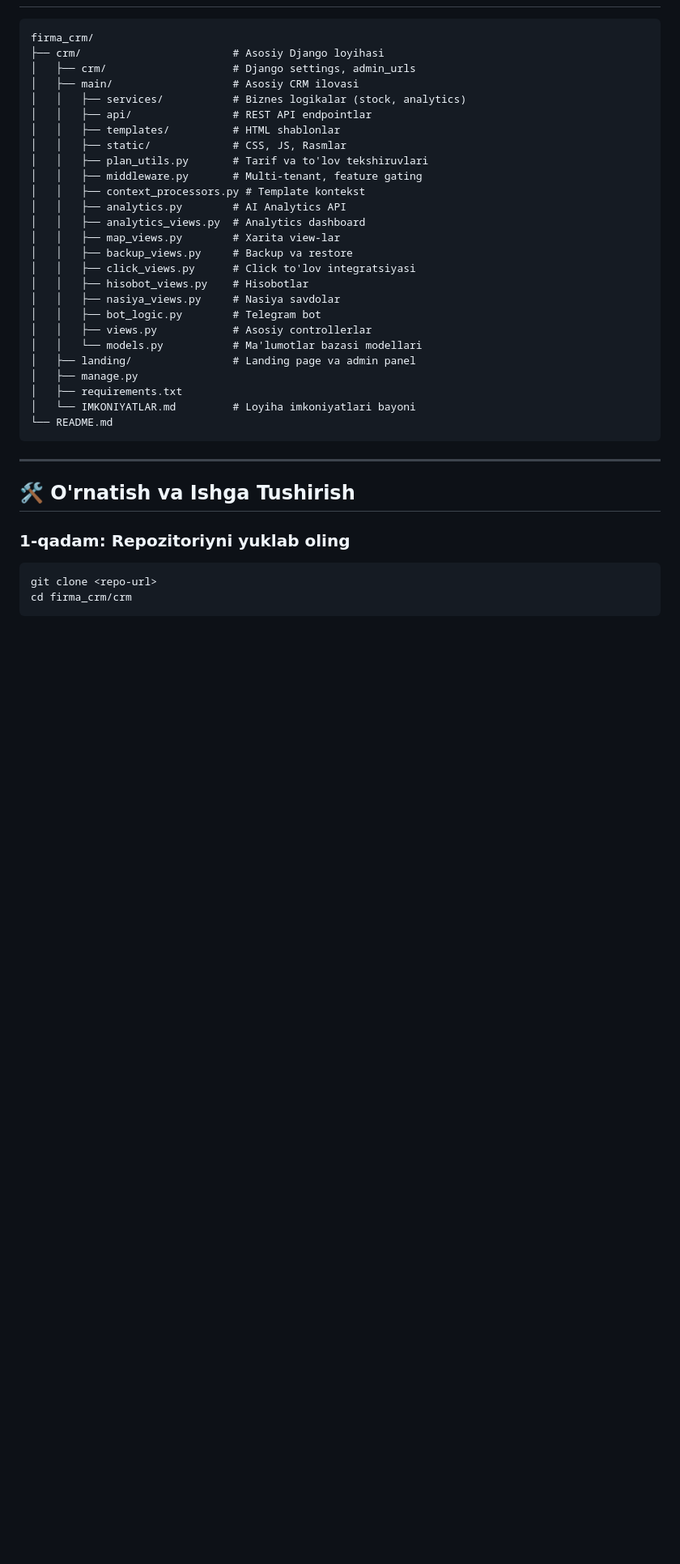
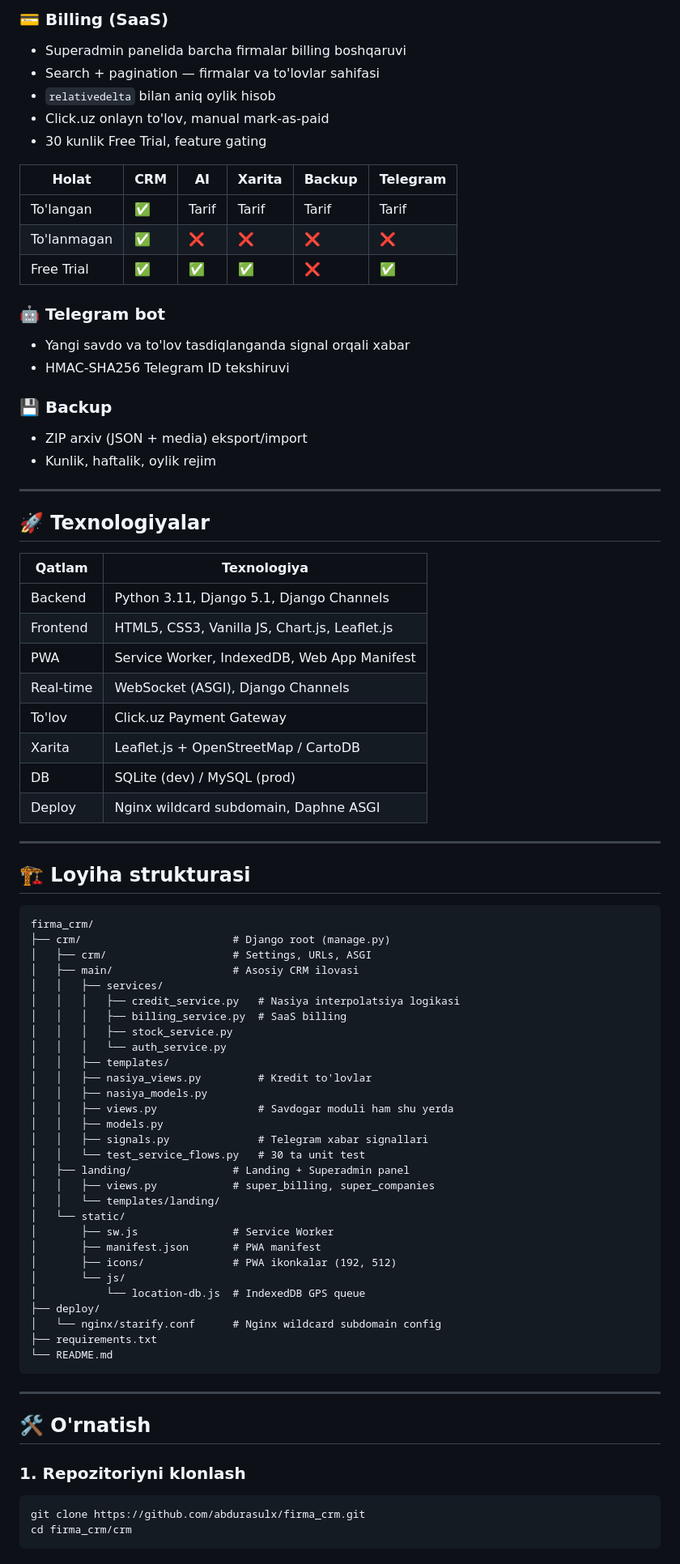
Before and after one commit to abdurasulx/firma_crm, a Markdown page: README.md, the part around one of its changes. Shown at 81% size. Drawn GitHub-style; blank space fills up the shorter version.

````diff
--- a/README.md
+++ b/README.md
@@ -107,38 +79,82 @@
+### 💳 Billing (SaaS)
+- Superadmin panelida barcha firmalar billing boshqaruvi
+- Search + pagination — firmalar va to'lovlar sahifasi
+- `relativedelta` bilan aniq oylik hisob
+- Click.uz onlayn to'lov, manual mark-as-paid
+- 30 kunlik Free Trial, feature gating
+
+| Holat | CRM | AI | Xarita | Backup | Telegram |
+|-------|-----|----|--------|--------|----------|
+| To'langan | ✅ | Tarif | Tarif | Tarif | Tarif |
+| To'lanmagan | ✅ | ❌ | ❌ | ❌ | ❌ |
+| Free Trial | ✅ | ✅ | ✅ | ❌ | ✅ |
+
+### 🤖 Telegram bot
+- Yangi savdo va to'lov tasdiqlanganda signal orqali xabar
+- HMAC-SHA256 Telegram ID tekshiruvi
+
+### 💾 Backup
+- ZIP arxiv (JSON + media) eksport/import
+- Kunlik, haftalik, oylik rejim
+
+---
+
+## 🚀 Texnologiyalar
+
+| Qatlam | Texnologiya |
+|--------|------------|
+| Backend | Python 3.11, Django 5.1, Django Channels |
+| Frontend | HTML5, CSS3, Vanilla JS, Chart.js, Leaflet.js |
+| PWA | Service Worker, IndexedDB, Web App Manifest |
+| Real-time | WebSocket (ASGI), Django Channels |
+| To'lov | Click.uz Payment Gateway |
+| Xarita | Leaflet.js + OpenStreetMap / CartoDB |
+| DB | SQLite (dev) / MySQL (prod) |
+| Deploy | Nginx wildcard subdomain, Daphne ASGI |
+
+---
+
+## 🏗️ Loyiha strukturasi
+
+```
 firma_crm/
-├── crm/                        # Asosiy Django loyihasi
-│   ├── crm/                    # Django settings, admin_urls
+├── crm/                        # Django root (manage.py)
+│   ├── crm/                    # Settings, URLs, ASGI
 │   ├── main/                   # Asosiy CRM ilovasi
-│   │   ├── services/           # Biznes logikalar (stock, analytics)
-│   │   ├── api/                # REST API endpointlar
-│   │   ├── templates/          # HTML shablonlar
-│   │   ├── static/             # CSS, JS, Rasmlar
-│   │   ├── plan_utils.py       # Tarif va to'lov tekshiruvlari
-│   │   ├── middleware.py       # Multi-tenant, feature gating
-│   │   ├── context_processors.py # Template kontekst
-│   │   ├── analytics.py        # AI Analytics API
-│   │   ├── analytics_views.py  # Analytics dashboard
-│   │   ├── map_views.py        # Xarita view-lar
-│   │   ├── backup_views.py     # Backup va restore
-│   │   ├── click_views.py      # Click to'lov integratsiyasi
-│   │   ├── hisobot_views.py    # Hisobotlar
-│   │   ├── nasiya_views.py     # Nasiya savdolar
-│   │   ├── bot_logic.py        # Telegram bot
-│   │   ├── views.py            # Asosiy controllerlar
-│   │   └── models.py           # Ma'lumotlar bazasi modellari
-│   ├── landing/                # Landing page va admin panel
-│   ├── manage.py
-│   ├── requirements.txt
-│   └── IMKONIYATLAR.md         # Loyiha imkoniyatlari bayoni
+│   │   ├── services/
+│   │   │   ├── credit_service.py   # Nasiya interpolatsiya logikasi
+│   │   │   ├── billing_service.py  # SaaS billing
+│   │   │   ├── stock_service.py
+│   │   │   └── auth_service.py
+│   │   ├── templates/
+│   │   ├── nasiya_views.py         # Kredit to'lovlar
+│   │   ├── nasiya_models.py
+│   │   ├── views.py                # Savdogar moduli ham shu yerda
+│   │   ├── models.py
+│   │   ├── signals.py              # Telegram xabar signallari
+│   │   └── test_service_flows.py   # 30 ta unit test
+│   ├── landing/                # Landing + Superadmin panel
+│   │   ├── views.py            # super_billing, super_companies
+│   │   └── templates/landing/
+│   └── static/
+│       ├── sw.js               # Service Worker
+│       ├── manifest.json       # PWA manifest
+│       ├── icons/              # PWA ikonkalar (192, 512)
+│       └── js/
+│           └── location-db.js  # IndexedDB GPS queue
+├── deploy/
+│   └── nginx/starify.conf      # Nginx wildcard subdomain config
+├── requirements.txt
 └── README.md
 ```
 
 ---
 
-## 🛠️ O'rnatish va Ishga Tushirish
+## 🛠️ O'rnatish
 
-### 1-qadam: Repozitoriyni yuklab oling
+### 1. Repozitoriyni klonlash
 ```bash
-git clone <repo-url>
+git clone https://github.com/abdurasulx/firma_crm.git
 cd firma_crm/crm
 ```
 
````
Also changed, not shown: other parts of README.md (+100 -100 lines).
